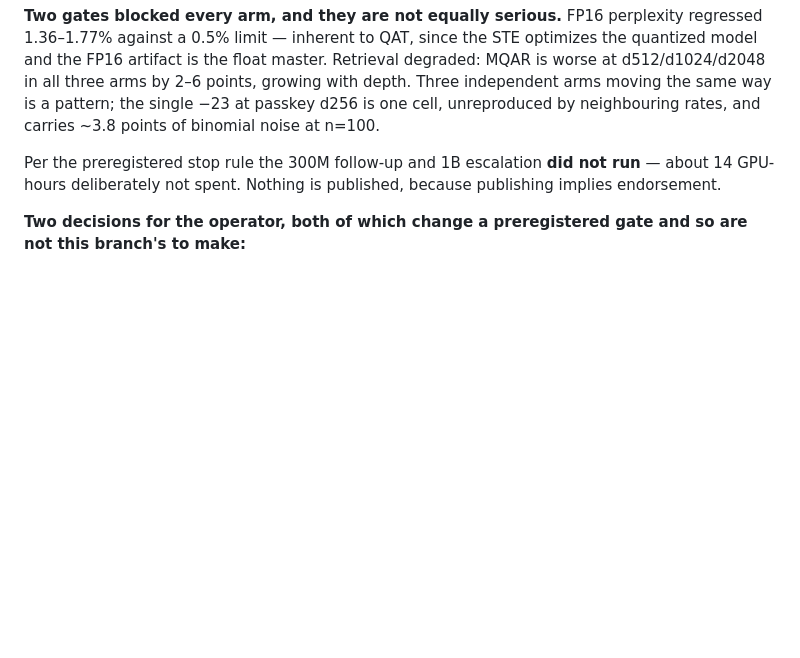
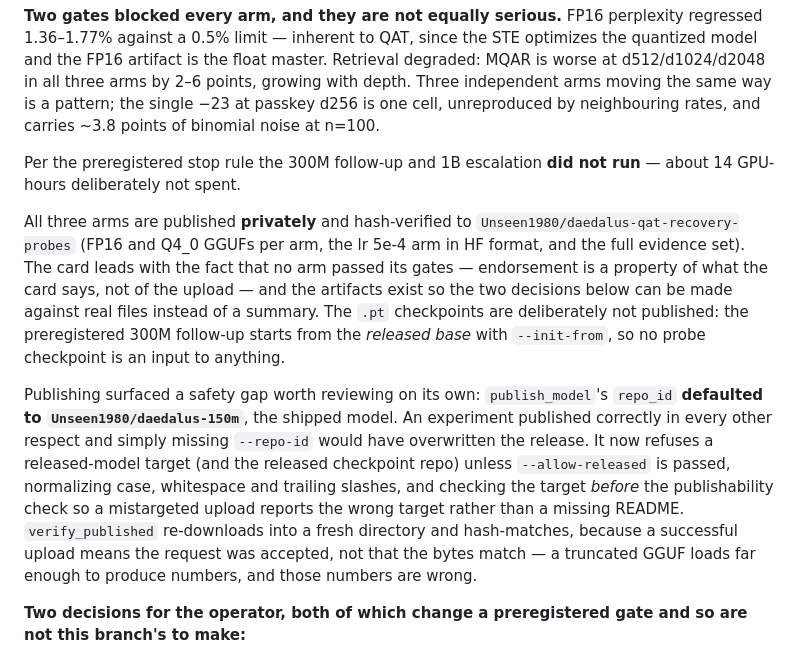
Before and after one commit to unseen1980/daedalus, a Markdown page: runs/vast-program/pr-body.md, the part around the change. Drawn GitHub-style; blank space fills up the shorter version.

Commit message:
docs: report the private publication and the publisher guard in the PR
Records where the artifacts live, why publishing them privately is not
endorsement, and why the .pt checkpoints were left off. Also surfaces the
safety gap publishing found: publish_model repo_id defaulted to the
released model, so an experiment missing --repo-id would have overwritten
it.

```diff
--- a/runs/vast-program/pr-body.md
+++ b/runs/vast-program/pr-body.md
@@ -70,7 +70,11 @@ The quantization penalty is not halved but **inverted** — 102–107% reduction
 
 **Two gates blocked every arm, and they are not equally serious.** FP16 perplexity regressed 1.36–1.77% against a 0.5% limit — inherent to QAT, since the STE optimizes the quantized model and the FP16 artifact is the float master. Retrieval degraded: MQAR is worse at d512/d1024/d2048 in all three arms by 2–6 points, growing with depth. Three independent arms moving the same way is a pattern; the single −23 at passkey d256 is one cell, unreproduced by neighbouring rates, and carries ~3.8 points of binomial noise at n=100.
 
-Per the preregistered stop rule the 300M follow-up and 1B escalation **did not run** — about 14 GPU-hours deliberately not spent. Nothing is published, because publishing implies endorsement.
+Per the preregistered stop rule the 300M follow-up and 1B escalation **did not run** — about 14 GPU-hours deliberately not spent.
+
+All three arms are published **privately** and hash-verified to `Unseen1980/daedalus-qat-recovery-probes` (FP16 and Q4_0 GGUFs per arm, the lr 5e-4 arm in HF format, and the full evidence set). The card leads with the fact that no arm passed its gates — endorsement is a property of what the card says, not of the upload — and the artifacts exist so the two decisions below can be made against real files instead of a summary. The `.pt` checkpoints are deliberately not published: the preregistered 300M follow-up starts from the *released base* with `--init-from`, so no probe checkpoint is an input to anything.
+
+Publishing surfaced a safety gap worth reviewing on its own: `publish_model`'s `repo_id` **defaulted to `Unseen1980/daedalus-150m`**, the shipped model. An experiment published correctly in every other respect and simply missing `--repo-id` would have overwritten the release. It now refuses a released-model target (and the released checkpoint repo) unless `--allow-released` is passed, normalizing case, whitespace and trailing slashes, and checking the target *before* the publishability check so a mistargeted upload reports the wrong target rather than a missing README. `verify_published` re-downloads into a fresh directory and hash-matches, because a successful upload means the request was accepted, not that the bytes match — a truncated GGUF loads far enough to produce numbers, and those numbers are wrong.
 
 **Two decisions for the operator, both of which change a preregistered gate and so are not this branch's to make:**
 
```
